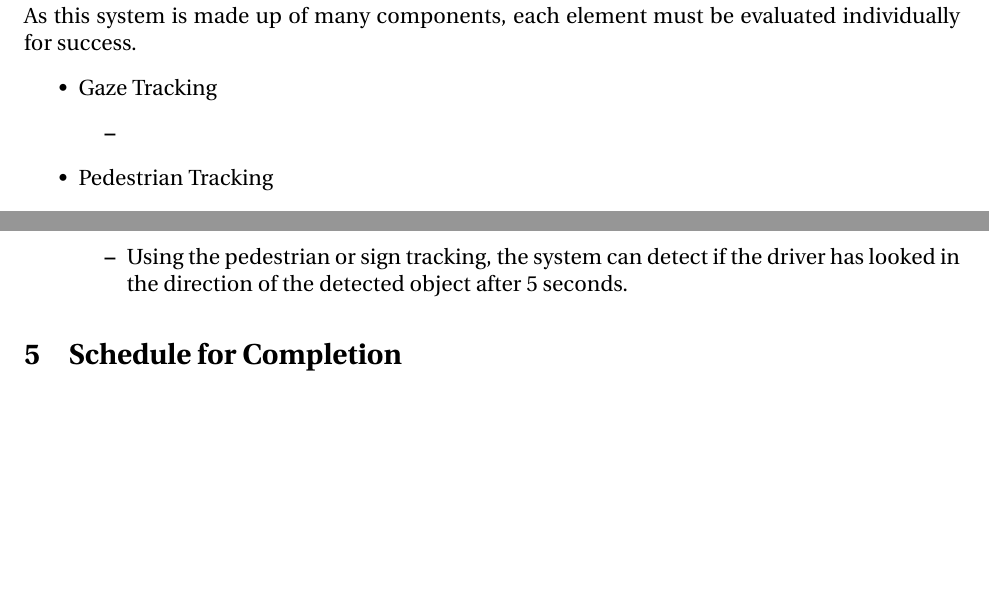
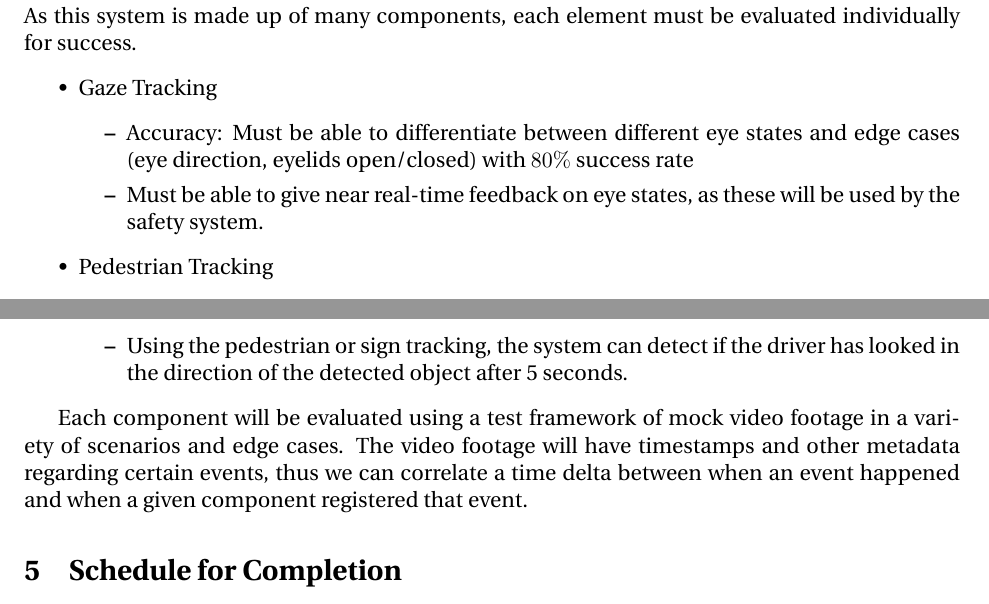
Before and after one commit to ChristianBelair/COMP4102-Project, a LaTeX document (docs/01-Proposal/COMP4102-Proposal.tex, which reads docs/01-Proposal/GoalsDeliverables.tex): two parts of page 3 of 5, joined at a grey line, cut so that both start at the same text, the shorter picture padded with empty space. Compiled offline with pdfLaTeX.

Commit message:
Added gaze tracking evaluation & test framework

```diff
--- a/docs/01-Proposal/GoalsDeliverables.tex
+++ b/docs/01-Proposal/GoalsDeliverables.tex
@@ -18,7 +18,8 @@ As this system is made up of many components, each element must be evaluated ind
 \begin{itemize}
     \item Gaze Tracking
         \begin{itemize}
-            \item
+            \item Accuracy: Must be able to differentiate between different eye states and edge cases (eye direction, eyelids open/closed) with $80\%$ success rate
+            \item Must be able to give near real-time feedback on eye states, as these will be used by the safety system.
         \end{itemize}
     \item Pedestrian Tracking
         \begin{itemize}
@@ -39,3 +40,5 @@ As this system is made up of many components, each element must be evaluated ind
             \item Using the pedestrian or sign tracking, the system can detect if the driver has looked in the direction of the detected object after 5 seconds.
         \end{itemize}
 \end{itemize}
+
+Each component will be evaluated using a test framework of mock video footage in a variety of scenarios and edge cases. The video footage will have timestamps and other metadata regarding certain events, thus we can correlate a time delta between when an event happened and when a given component registered that event.
```
Also changed, not shown: docs/01-Proposal/COMP4102-Proposal.pdf.
